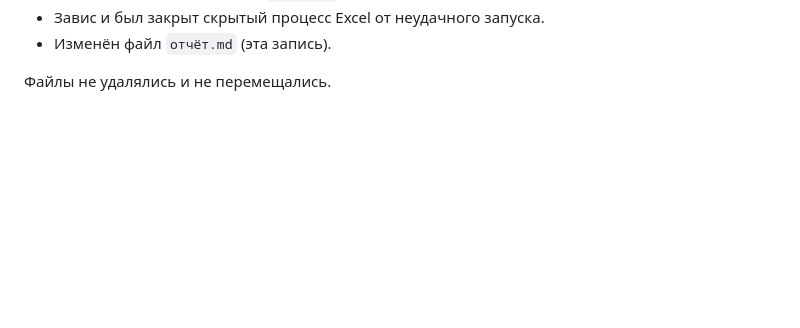
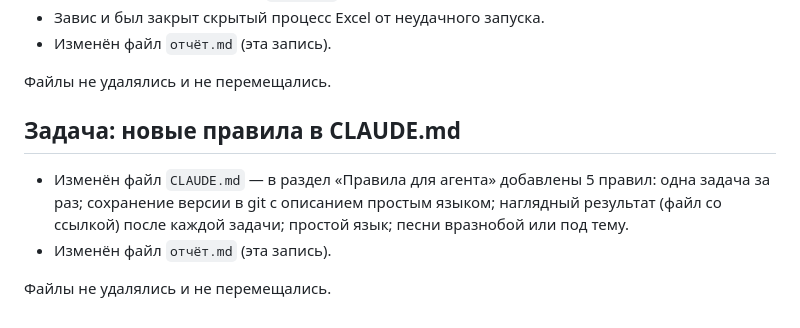
Before and after one commit to muzykalnoe-loto-team/muzykalnoe-loto, a Markdown page: отчёт.md, the part around the change. Rendered like a GitHub page; blank space fills up the shorter version.

```diff
--- a/отчёт.md
+++ b/отчёт.md
@@ -135,3 +135,10 @@
 - Изменён файл `отчёт.md` (эта запись).
 
 Файлы не удалялись и не перемещались.
+
+## Задача: новые правила в CLAUDE.md
+
+- Изменён файл `CLAUDE.md` — в раздел «Правила для агента» добавлены 5 правил: одна задача за раз; сохранение версии в git с описанием простым языком; наглядный результат (файл со ссылкой) после каждой задачи; простой язык; песни вразнобой или под тему.
+- Изменён файл `отчёт.md` (эта запись).
+
+Файлы не удалялись и не перемещались.
```
Also changed, not shown: CLAUDE.md (+5 -0 lines).
